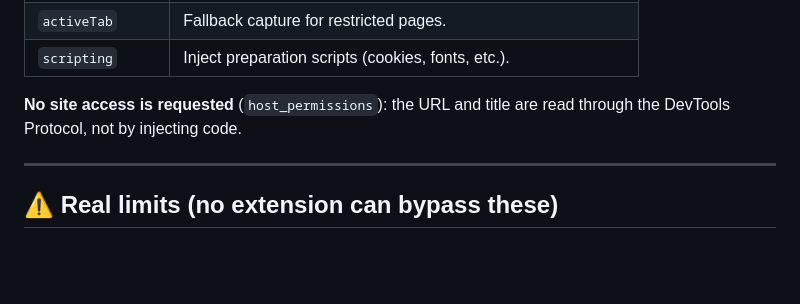
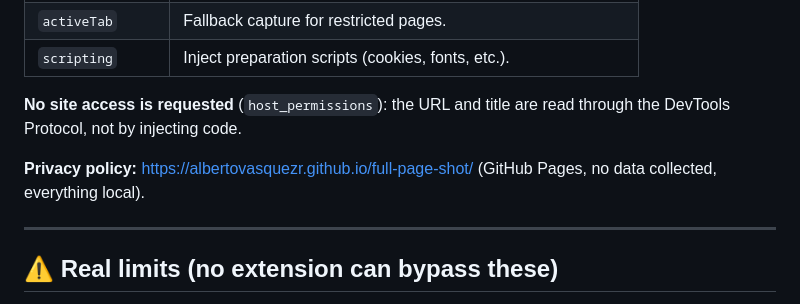
Before and after one commit to AlbertoVasquezR/full-page-shot, a Markdown page: README.md, the part around the change. Drawn GitHub-style; blank space fills up the shorter version.

Commit message:
Add privacy policy via GitHub Pages

```diff
--- a/README.md
+++ b/README.md
@@ -190,6 +190,8 @@ full-page-shot/
 
 **No site access is requested** (`host_permissions`): the URL and title are read through the DevTools Protocol, not by injecting code.
 
+**Privacy policy:** https://albertovasquezr.github.io/full-page-shot/ (GitHub Pages, no data collected, everything local).
+
 ---
 
 ## ⚠️ Real limits (no extension can bypass these)
```
